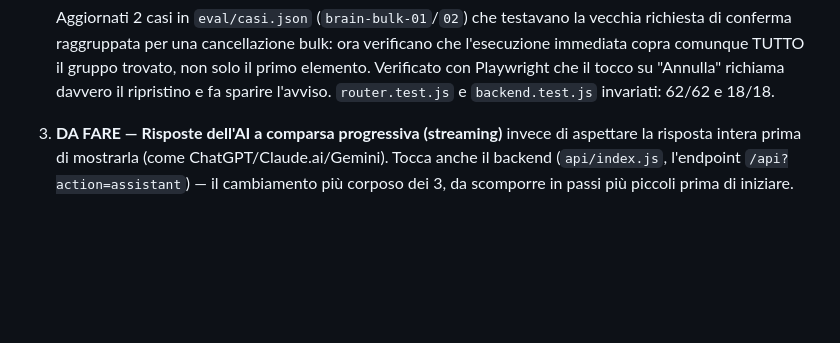
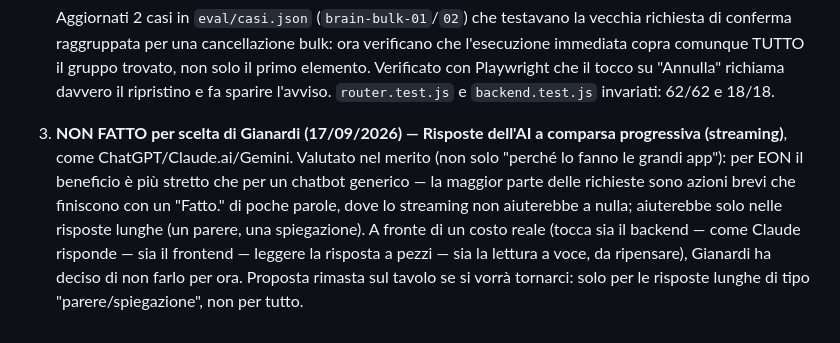
Before and after one commit to Gianardi/Eonbeckend-, a Markdown page: TODO.md, the part around the change. Rendered like a GitHub page; blank space fills up the shorter version.

Commit message:
Segna in TODO.md la scelta di non fare lo streaming per ora
Gianardi ha deciso di non procedere con le risposte AI a comparsa
progressiva, dopo aver valutato che per EON il beneficio è più
stretto che per un chatbot generico (la maggior parte delle richieste
sono azioni brevi, non risposte lunghe). Proposta ridotta (solo
risposte tipo parere/spiegazione) resta annotata per il futuro.

Co-Authored-By: Claude Sonnet 5 <noreply@anthropic.com>
Claude-Session: https://claude.ai/code/session_019qLjyT5yHNX3bpUCrwkzXZ

```diff
--- a/TODO.md
+++ b/TODO.md
@@ -2038,8 +2038,15 @@ miglioramenti, tutti e 3 autorizzati; da costruire uno alla volta:
    davvero il ripristino e fa sparire l'avviso. `router.test.js` e
    `backend.test.js` invariati: 62/62 e 18/18.
 
-3. **DA FARE — Risposte dell'AI a comparsa progressiva (streaming)**
-   invece di aspettare la risposta intera prima di mostrarla (come
-   ChatGPT/Claude.ai/Gemini). Tocca anche il backend (`api/index.js`,
-   l'endpoint `/api?action=assistant`) — il cambiamento più corposo dei
-   3, da scomporre in passi più piccoli prima di iniziare.
+3. **NON FATTO per scelta di Gianardi (17/09/2026) — Risposte dell'AI a
+   comparsa progressiva (streaming)**, come ChatGPT/Claude.ai/Gemini.
+   Valutato nel merito (non solo "perché lo fanno le grandi app"): per
+   EON il beneficio è più stretto che per un chatbot generico — la
+   maggior parte delle richieste sono azioni brevi che finiscono con un
+   "Fatto." di poche parole, dove lo streaming non aiuterebbe a nulla;
+   aiuterebbe solo nelle risposte lunghe (un parere, una spiegazione).
+   A fronte di un costo reale (tocca sia il backend — come Claude
+   risponde — sia il frontend — leggere la risposta a pezzi — sia la
+   lettura a voce, da ripensare), Gianardi ha deciso di non farlo per
+   ora. Proposta rimasta sul tavolo se si vorrà tornarci: solo per le
+   risposte lunghe di tipo "parere/spiegazione", non per tutto.
```
